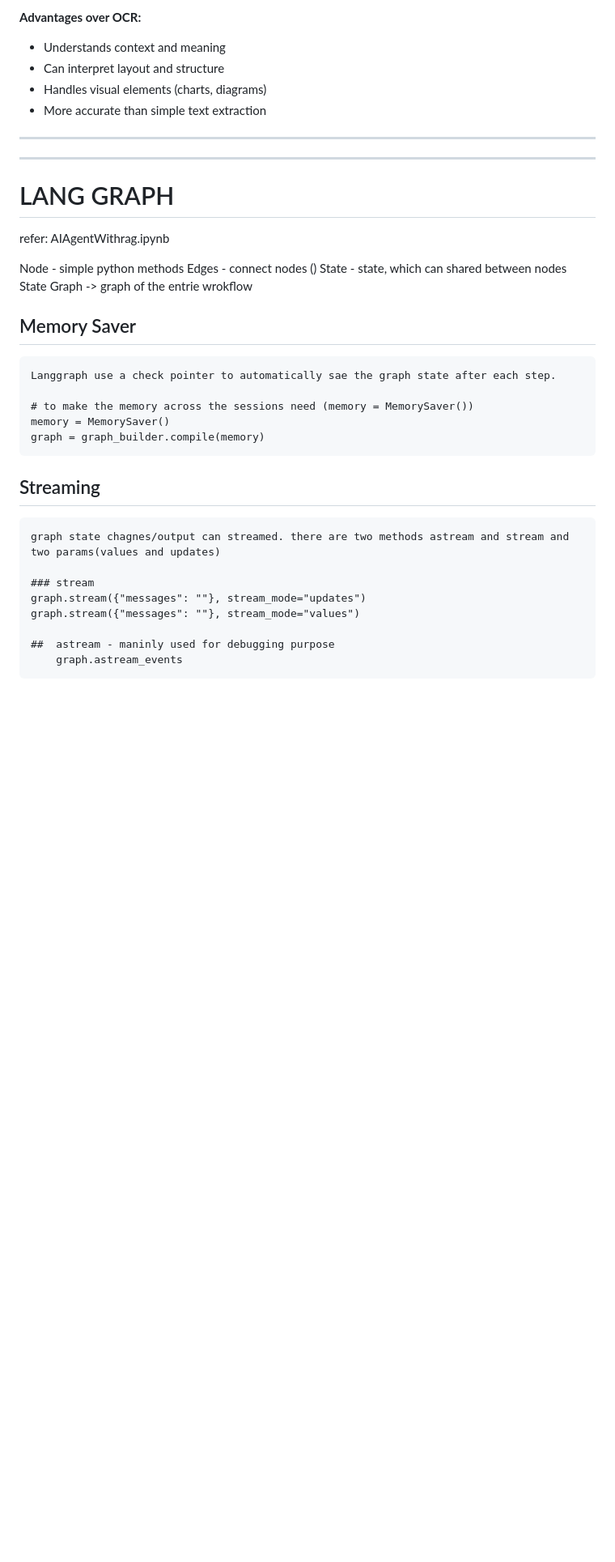
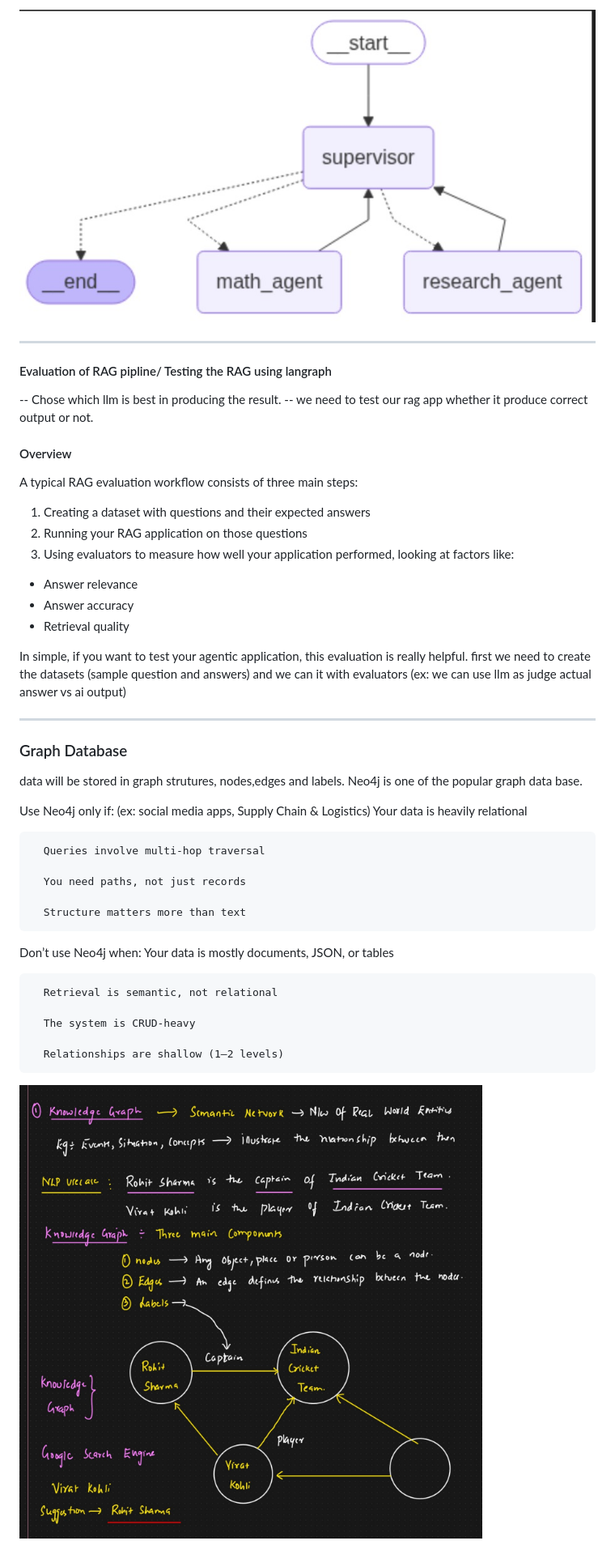
Before and after one commit to sureshprj/ai-learning-rag-chain, a Markdown page: doc/notes.md, the part around the change printed below. Shown: that part at 81% size. GitHub-like rendering; pictures changed too: doc/assets/graph_data.jpeg (added), doc/assets/supervisor_agent.png (added); blank space fills up the shorter version.

```diff
--- a/doc/notes.md
+++ b/doc/notes.md
@@ -223,37 +228,49 @@ Multimodal RAG = RAG that works with text + images + diagrams + tables.
 
-**Advantages over OCR:**
-- Understands context and meaning
-- Can interpret layout and structure
-- Handles visual elements (charts, diagrams)
-- More accurate than simple text extraction
+   ![supervisor_agent](./assets/supervisor_agent.png)
 
 
------
------
 
-# LANG GRAPH
+------
+#### Evaluation of RAG pipline/ Testing the RAG using langraph
 
-refer: AIAgentWithrag.ipynb
+   -- Chose which llm is best in producing the result.
+   -- we need to test our rag app whether it produce correct output or not.
 
-Node - simple python methods
-Edges - connect nodes ()
-State  - state, which can shared between nodes
-State Graph -> graph of the entrie wrokflow
+   #### Overview
+   A typical RAG evaluation workflow consists of three main steps:
 
+   1. Creating a dataset with questions and their expected answers
+   2. Running your RAG application on those questions
+   3. Using evaluators to measure how well your application performed, looking at factors like:
+   - Answer relevance
+   - Answer accuracy
+   - Retrieval quality
 
-## Memory Saver
-    Langgraph use a check pointer to automatically sae the graph state after each step.
+   In simple, if you want to test your agentic application, this evaluation is really helpful. first we need to create the datasets (sample question and answers) and we can it with evaluators (ex: we can use llm as judge actual answer vs ai output)
 
-    # to make the memory across the sessions need (memory = MemorySaver())
-    memory = MemorySaver()
-    graph = graph_builder.compile(memory)
+----
 
-## Streaming
-    graph state chagnes/output can streamed. there are two methods astream and stream and two params(values and updates)
+### Graph Database
 
-    ### stream
-    graph.stream({"messages": ""}, stream_mode="updates")
-    graph.stream({"messages": ""}, stream_mode="values")
+   data will be stored in graph strutures, nodes,edges and labels.
+   Neo4j is one of the popular graph data base.
 
-    ##  astream - maninly used for debugging purpose
-        graph.astream_events
+   Use Neo4j only if: (ex: social media apps, Supply Chain & Logistics)
+      Your data is heavily relational
+
+      Queries involve multi-hop traversal
+
+      You need paths, not just records
+
+      Structure matters more than text
+
+   Don’t use Neo4j when:
+      Your data is mostly documents, JSON, or tables
+
+      Retrieval is semantic, not relational
+
+      The system is CRUD-heavy
+
+      Relationships are shallow (1–2 levels)
+
+   ![graph](./assets/graph_data.jpeg)
```
Also changed, not shown: other parts of doc/notes.md (+149 -144 lines), doc/assets/agent.png (added), 11 other files.
